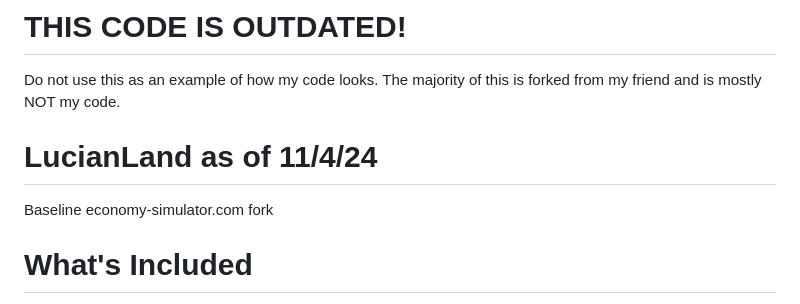
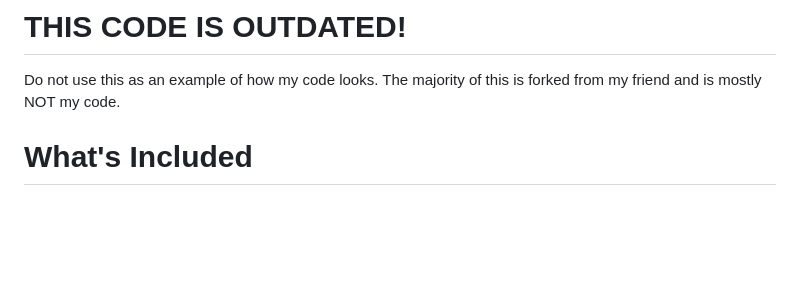
Before and after one commit to LucianLand-xyz/baseline, a Markdown page: README.md, the part around the change. Drawn GitHub-style; blank space fills up the shorter version.

```diff
--- a/README.md
+++ b/README.md
@@ -1,8 +1,5 @@
 # THIS CODE IS OUTDATED!
 Do not use this as an example of how my code looks. The majority of this is forked from my friend and is mostly NOT my code.
-
-# LucianLand as of 11/4/24
-Baseline economy-simulator.com fork
 
 # What's Included
 - Asset Validation Service
```
